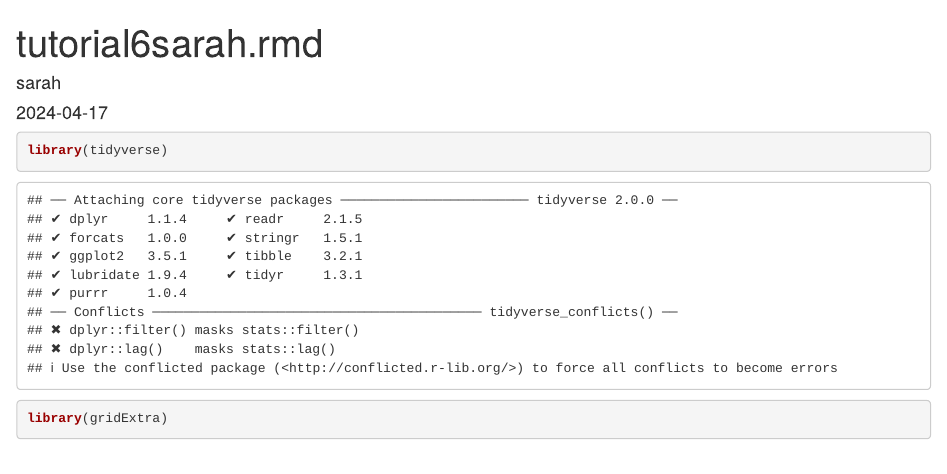
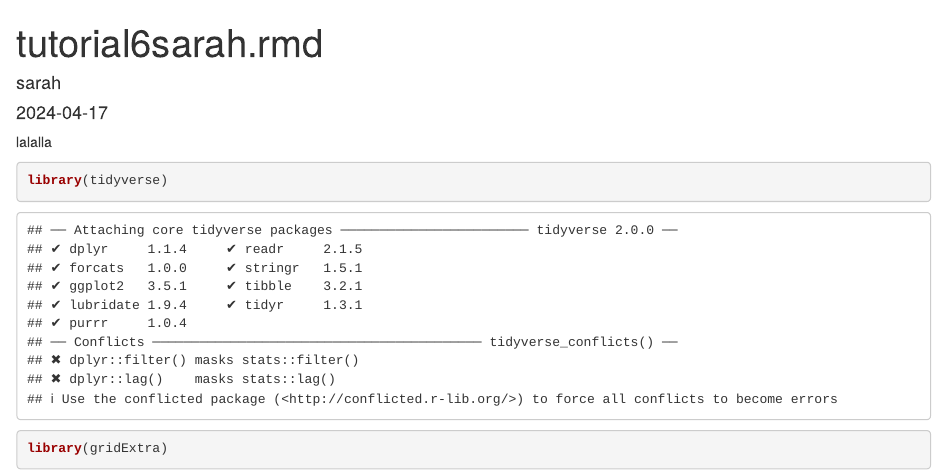
Before and after one commit to sarah-liu17/Tutorial6fork-sarah, an R Markdown document (tutorial6-sarah.Rmd): the page in a window 1100 px wide, from its top. Rendered offline with R 4.5, knitr and Pandoc, with nearby package versions; code that draws random numbers runs with fixed seeds of ours.

Commit message:
some changes

````diff
--- a/tutorial6-sarah.Rmd
+++ b/tutorial6-sarah.Rmd
@@ -4,6 +4,8 @@ author: "sarah"
 date: "2024-04-17"
 output: html_document
 ---
+
+lalalla
 
 ```{r setup, include=FALSE}
 knitr::opts_chunk$set(echo = TRUE)
````
